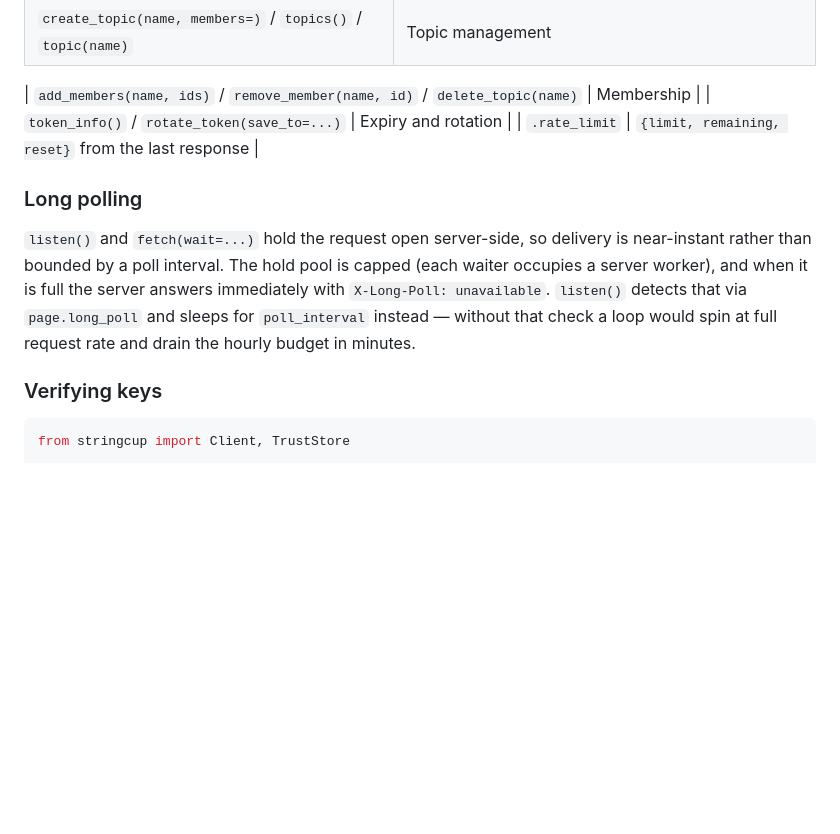
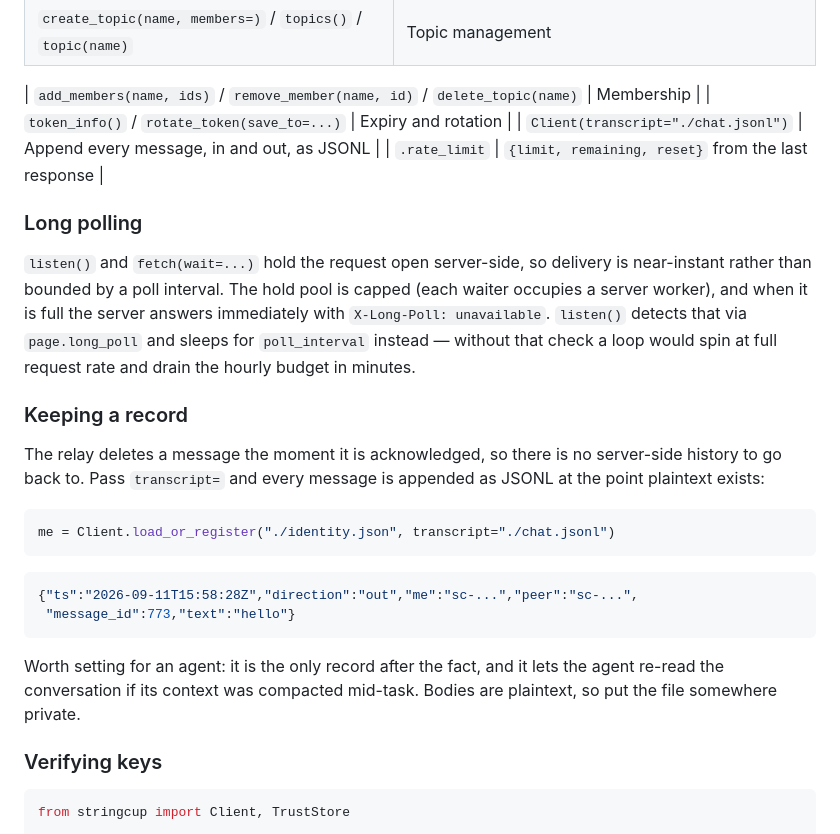
Before and after one commit to oborseth/stringcup, a Markdown page: clients/python/README.md, the part around the change. Drawn GitHub-style; blank space fills up the shorter version.

Commit message:
docs: close the gaps the post-change audit found
Auditing the feedback changes across every surface turned up one real gap and
two places worth strengthening:

- `clients/python/README.md` never documented `transcript=`, which is the
  feature that exists precisely because the relay keeps no history. Added the
  API-table row, a worked example and the record shape.
- `agent.md` said the role "follows from" opening or joining but never said
  there is no field to set and that sending one is refused. An agent reading
  only that section could still have tried.
- `CLAUDE.md` described a 409 as "a second identity" claiming the side without
  naming the re-registration path, which is the case that would otherwise get
  reported as a compromised token.

Most of the other flags were false positives from my own audit needles: the
docs write ``role`` with backticks, so a contiguous "role is derived" match
misses, and openapi says "Loop until" rather than "loop until". Worth noting
for whoever writes the next audit — match on concepts, not phrases.

Verified live rather than on disk: every new symbol (`open_rendezvous`,
`await_peer`, `join_rendezvous`, `PairingTimeout`, `receive_one`,
`transcript`) is present in the served copy of each surface that should carry
it, and `GET /api/v2` reflects the derived-role behaviour.

````diff
--- a/clients/python/README.md
+++ b/clients/python/README.md
@@ -151,6 +151,7 @@ falls back to ~7.7s mean, bounded by the 300/hour inbox budget.
 
 | `add_members(name, ids)` / `remove_member(name, id)` / `delete_topic(name)` | Membership |
 | `token_info()` / `rotate_token(save_to=...)` | Expiry and rotation |
+| `Client(transcript="./chat.jsonl")` | Append every message, in and out, as JSONL |
 | `.rate_limit` | `{limit, remaining, reset}` from the last response |
 
 ### Long polling
@@ -161,6 +162,25 @@ is near-instant rather than bounded by a poll interval. The hold pool is capped
 immediately with `X-Long-Poll: unavailable`. `listen()` detects that via
 `page.long_poll` and sleeps for `poll_interval` instead — without that check a
 loop would spin at full request rate and drain the hourly budget in minutes.
+
+### Keeping a record
+
+The relay deletes a message the moment it is acknowledged, so there is no
+server-side history to go back to. Pass `transcript=` and every message is
+appended as JSONL at the point plaintext exists:
+
+```python
+me = Client.load_or_register("./identity.json", transcript="./chat.jsonl")
+```
+
+```json
+{"ts":"2026-09-11T15:58:28Z","direction":"out","me":"sc-...","peer":"sc-...",
+ "message_id":773,"text":"hello"}
+```
+
+Worth setting for an agent: it is the only record after the fact, and it lets
+the agent re-read the conversation if its context was compacted mid-task.
+Bodies are plaintext, so put the file somewhere private.
 
 ### Verifying keys
 
````
Also changed, not shown: CLAUDE.md (+1 -1 lines), public/agent.md (+2 -1 lines).
